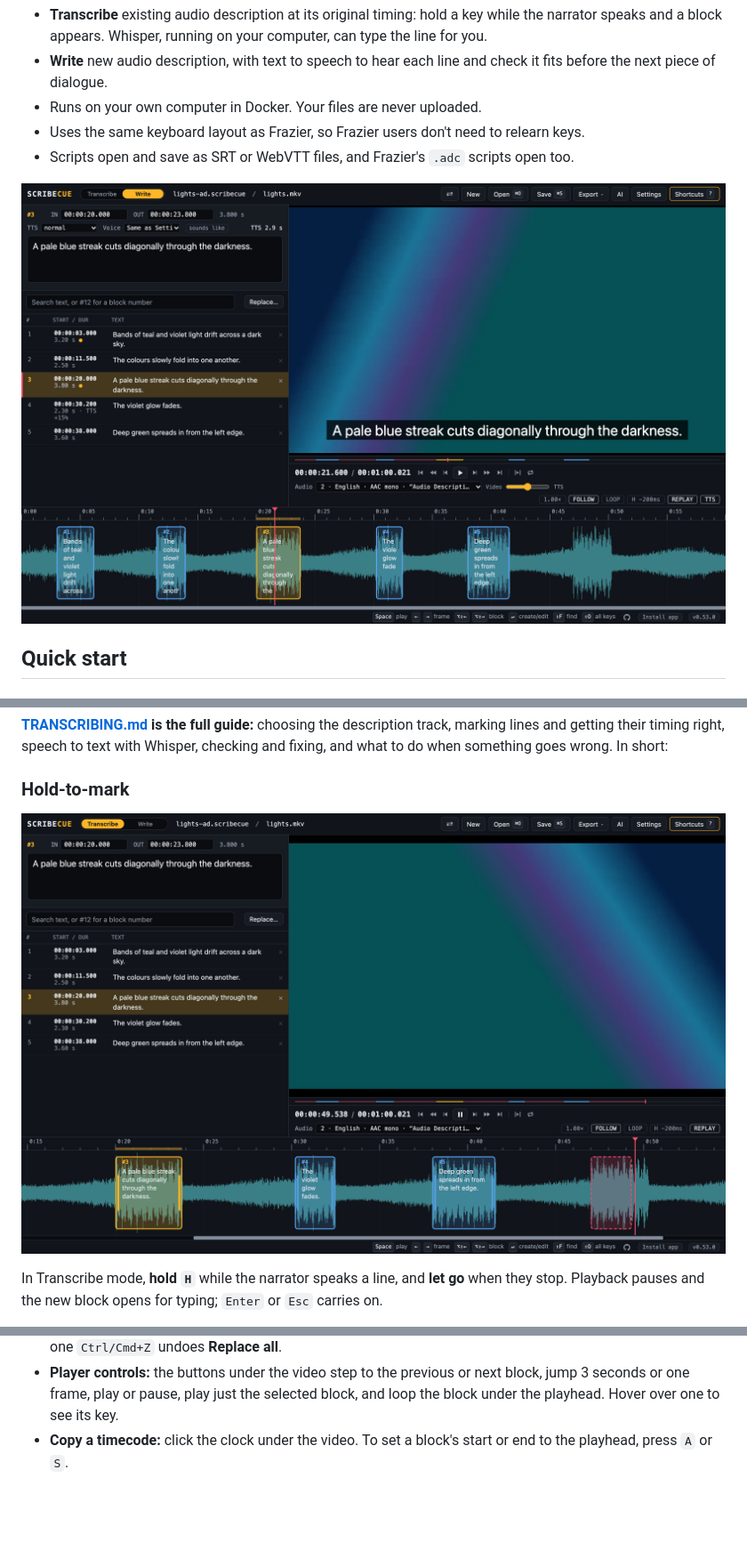
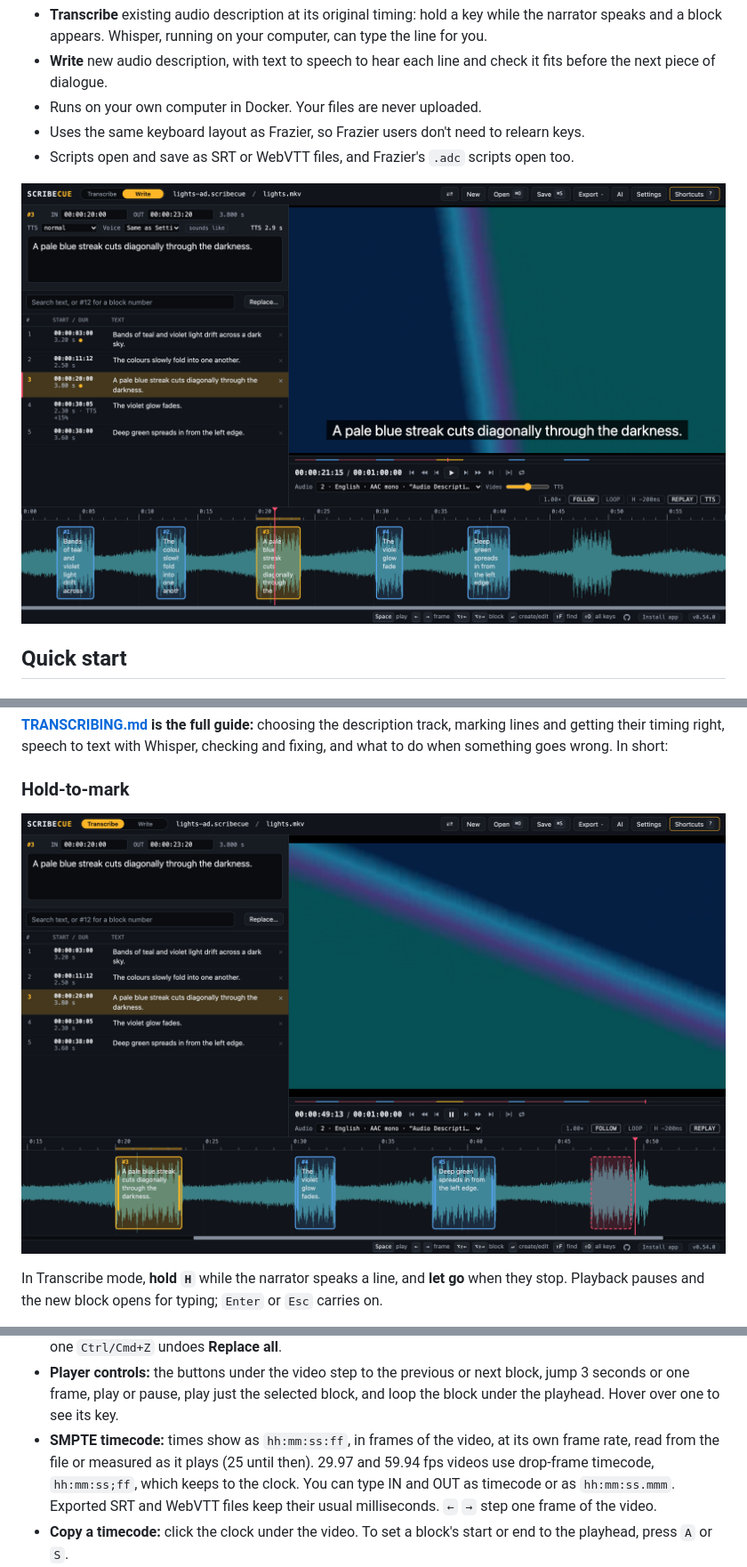
Before and after one commit to kyle95wm/Scribecue, a Markdown page: README.md, 3 parts joined by grey strips. Shown at 89% size. GitHub-like rendering; pictures changed too: docs/screenshots/hold-to-mark.png, docs/screenshots/main.png; blank space fills up the shorter version.

```diff
--- a/README.md
+++ b/README.md
@@ -601,6 +601,11 @@ afterwards is instant. Safari switches tracks itself.
 - **Player controls:** the buttons under the video step to the previous or next block,
   jump 3 seconds or one frame, play or pause, play just the selected block, and loop the
   block under the playhead. Hover over one to see its key.
+- **SMPTE timecode:** times show as `hh:mm:ss:ff`, in frames of the video, at its own
+  frame rate, read from the file or measured as it plays (25 until then). 29.97 and
+  59.94 fps videos use drop-frame timecode, `hh:mm:ss;ff`, which keeps to the clock. You
+  can type IN and OUT as timecode or as `hh:mm:ss.mmm`. Exported SRT and WebVTT files
+  keep their usual milliseconds. `←` `→` step one frame of the video.
 - **Copy a timecode:** click the clock under the video. To set a block's start or end to
   the playhead, press `A` or `S`.
 - **Swap sides:** the ⇄ button at the top puts the video on the left and the editor and
```
Also changed, not shown: other parts of README.md (+1 -1 lines), docs/screenshots/ai-help.png, 5 other files.
